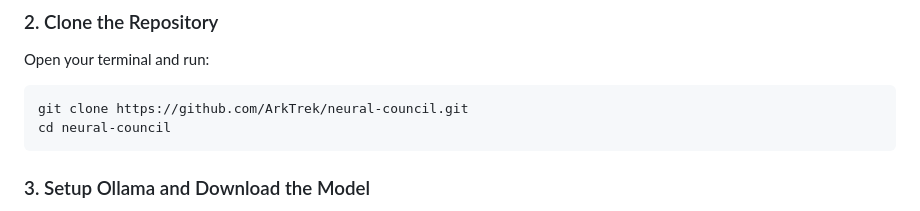
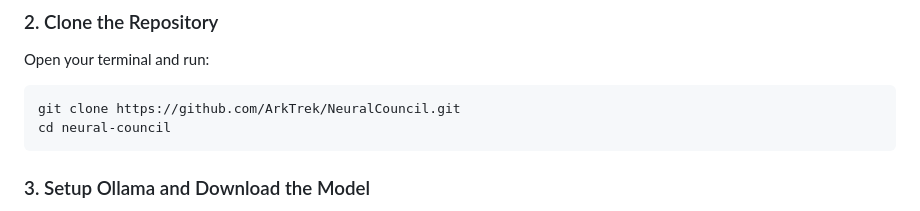
Before and after one commit to ArkTrek/NeuralCouncil, a Markdown page: README.md, the part around the change. Drawn GitHub-style.

````diff
--- a/README.md
+++ b/README.md
@@ -21,7 +21,7 @@ Ensure you have the following installed on your local machine:
 ### 2. Clone the Repository
 Open your terminal and run:
 ```bash
-git clone https://github.com/ArkTrek/neural-council.git
+git clone https://github.com/ArkTrek/NeuralCouncil.git
 cd neural-council
 ```
 
````
